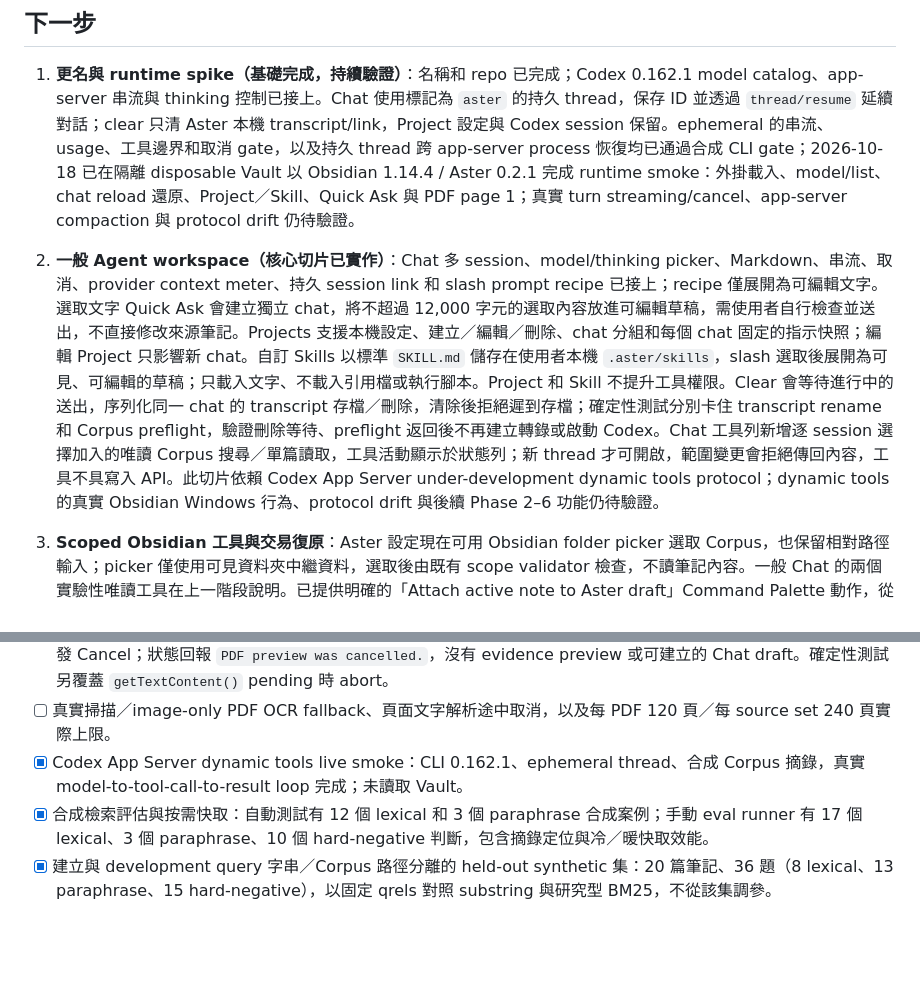
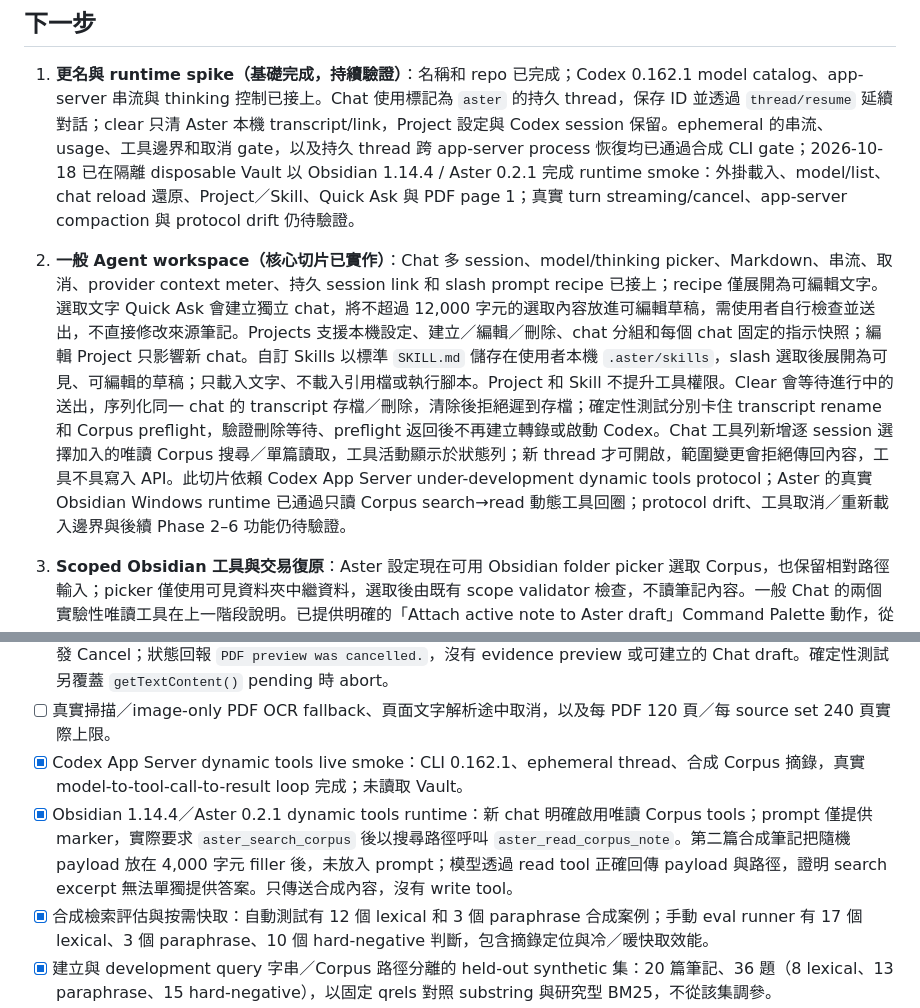
Before and after one commit to linarthurlin/Obsidian-Aster, a Markdown page: docs/ROADMAP.md, 2 parts joined by grey strips. Drawn GitHub-style; blank space fills up the shorter version.

```diff
--- a/docs/ROADMAP.md
+++ b/docs/ROADMAP.md
@@ -13,7 +13,7 @@
 ## 下一步
 
 1. **更名與 runtime spike（基礎完成，持續驗證）**：名稱和 repo 已完成；Codex 0.162.1 model catalog、app-server 串流與 thinking 控制已接上。Chat 使用標記為 `aster` 的持久 thread，保存 ID 並透過 `thread/resume` 延續對話；clear 只清 Aster 本機 transcript/link，Project 設定與 Codex session 保留。ephemeral 的串流、usage、工具邊界和取消 gate，以及持久 thread 跨 app-server process 恢復均已通過合成 CLI gate；2026-10-18 已在隔離 disposable Vault 以 Obsidian 1.14.4 / Aster 0.2.1 完成 runtime smoke：外掛載入、model/list、chat reload 還原、Project／Skill、Quick Ask 與 PDF page 1；真實 turn streaming/cancel、app-server compaction 與 protocol drift 仍待驗證。
-2. **一般 Agent workspace（核心切片已實作）**：Chat 多 session、model/thinking picker、Markdown、串流、取消、provider context meter、持久 session link 和 slash prompt recipe 已接上；recipe 僅展開為可編輯文字。選取文字 Quick Ask 會建立獨立 chat，將不超過 12,000 字元的選取內容放進可編輯草稿，需使用者自行檢查並送出，不直接修改來源筆記。Projects 支援本機設定、建立／編輯／刪除、chat 分組和每個 chat 固定的指示快照；編輯 Project 只影響新 chat。自訂 Skills 以標準 `SKILL.md` 儲存在使用者本機 `.aster/skills`，slash 選取後展開為可見、可編輯的草稿；只載入文字、不載入引用檔或執行腳本。Project 和 Skill 不提升工具權限。Clear 會等待進行中的送出，序列化同一 chat 的 transcript 存檔／刪除，清除後拒絕遲到存檔；確定性測試分別卡住 transcript rename 和 Corpus preflight，驗證刪除等待、preflight 返回後不再建立轉錄或啟動 Codex。Chat 工具列新增逐 session 選擇加入的唯讀 Corpus 搜尋／單篇讀取，工具活動顯示於狀態列；新 thread 才可開啟，範圍變更會拒絕傳回內容，工具不具寫入 API。此切片依賴 Codex App Server under-development dynamic tools protocol；dynamic tools 的真實 Obsidian Windows 行為、protocol drift 與後續 Phase 2–6 功能仍待驗證。
+2. **一般 Agent workspace（核心切片已實作）**：Chat 多 session、model/thinking picker、Markdown、串流、取消、provider context meter、持久 session link 和 slash prompt recipe 已接上；recipe 僅展開為可編輯文字。選取文字 Quick Ask 會建立獨立 chat，將不超過 12,000 字元的選取內容放進可編輯草稿，需使用者自行檢查並送出，不直接修改來源筆記。Projects 支援本機設定、建立／編輯／刪除、chat 分組和每個 chat 固定的指示快照；編輯 Project 只影響新 chat。自訂 Skills 以標準 `SKILL.md` 儲存在使用者本機 `.aster/skills`，slash 選取後展開為可見、可編輯的草稿；只載入文字、不載入引用檔或執行腳本。Project 和 Skill 不提升工具權限。Clear 會等待進行中的送出，序列化同一 chat 的 transcript 存檔／刪除，清除後拒絕遲到存檔；確定性測試分別卡住 transcript rename 和 Corpus preflight，驗證刪除等待、preflight 返回後不再建立轉錄或啟動 Codex。Chat 工具列新增逐 session 選擇加入的唯讀 Corpus 搜尋／單篇讀取，工具活動顯示於狀態列；新 thread 才可開啟，範圍變更會拒絕傳回內容，工具不具寫入 API。此切片依賴 Codex App Server under-development dynamic tools protocol；Aster 的真實 Obsidian Windows runtime 已通過只讀 Corpus search→read 動態工具回圈；protocol drift、工具取消／重新載入邊界與後續 Phase 2–6 功能仍待驗證。
 3. **Scoped Obsidian 工具與交易復原**：Aster 設定現在可用 Obsidian folder picker 選取 Corpus，也保留相對路徑輸入；picker 僅使用可見資料夾中繼資料，選取後由既有 scope validator 檢查，不讀筆記內容。一般 Chat 的兩個實驗性唯讀工具在上一階段說明。已提供明確的「Attach active note to Aster draft」Command Palette 動作，從目前 Markdown 編輯器複製最多 24,000 字元到可見草稿；讀取後不自動送出或改寫來源。Quick Ask 支援明確選取文字。Corpus 中的單筆筆記或資料夾可用 fuzzy picker 選取；路徑清單只掃描設定範圍，選取後才讀取內容。Chat folder context 最多 6 篇、24,000 字元；Workbench 可 Ctrl-click 選取 2–4 篇目標，目標合計最多 48,000 字元並共用最多 6 段來源摘錄。兩者超限都整批拒絕不截斷，完整資料先預覽。Workbench 的模型輸出只能指向選取目標及核准摘錄；每篇 diff 各自勾選、套用，且以單筆私密 journal 獨立 rollback。合成端到端測試證明只套用被勾選的目標，其餘筆記保持原文。Corpus 搜尋只在使用者明確執行後讀取已設定範圍、最多 20MB 的 Markdown，顯示最多 20 筆短摘錄，可重新驗證路徑後在 Obsidian 新分頁開啟；搜尋不呼叫模型也不加入 chat。搜尋結果可顯示 Obsidian link index 中的 direct backlinks，但只呈現來源也屬於 Corpus 的筆記；來源可用新分頁開啟，不讀來源正文。Workflow CLI 已可檢視及復原 pending journal，Rollback 會將終態寫回 journal。Workbench 現可列出所選 Corpus 的既有私密 journal，使用者開啟單筆紀錄才載入 diff 與目標雜湊狀態；Rollback/Recover 必須先勾選明確同意。多目標逐筆審核已有 synthetic UI/transaction 測試，真實 Obsidian recovery 驗證仍待完成。
 4. **Knowledge Studio**：繁體中文與混合語言檢索、可定位引用、來源比較和 retrieval eval；不預設全庫背景索引。產品端保留既有 substring 排序與原文摘錄，只在使用者明確搜尋後建立單一 scope 的記憶體快取；最多讀取 2,000 篇、20 MB，快取不落盤、不送模型，scope 切換、Vault create/modify/delete/rename、外掛卸載會立即清除，並每 15 秒以路徑、大小、mtime、ctime 核對一次中繼資料。Vault 監聽器於 Obsidian layout ready 後註冊，避免啟動時既有檔案觸發大量 create 事件，且由 Plugin.registerEvent 管理卸載：[Vault API](https://docs.obsidian.md/Reference/TypeScript%2BAPI/App/vault)、[Lifecycle management](https://docs.obsidian.md/plugins/guides/lifecycle-management)、[Plugin load time](https://docs.obsidian.md/plugins/guides/load-time)。
 
@@ -40,6 +40,7 @@
 - [x] 真實 host PDF cancellation：100 頁合成 PDF 完成 PDF.js document load 後，Research Desk 首頁進度提示觸發 Cancel；狀態回報 `PDF preview was cancelled.`，沒有 evidence preview 或可建立的 Chat draft。確定性測試另覆蓋 `getTextContent()` pending 時 abort。
 - [ ] 真實掃描／image-only PDF OCR fallback、頁面文字解析途中取消，以及每 PDF 120 頁／每 source set 240 頁實際上限。
 - [x] Codex App Server dynamic tools live smoke：CLI 0.162.1、ephemeral thread、合成 Corpus 摘錄，真實 model-to-tool-call-to-result loop 完成；未讀取 Vault。
+- [x] Obsidian 1.14.4／Aster 0.2.1 dynamic tools runtime：新 chat 明確啟用唯讀 Corpus tools；prompt 僅提供 marker，實際要求 `aster_search_corpus` 後以搜尋路徑呼叫 `aster_read_corpus_note`。第二篇合成筆記把隨機 payload 放在 4,000 字元 filler 後，未放入 prompt；模型透過 read tool 正確回傳 payload 與路徑，證明 search excerpt 無法單獨提供答案。只傳送合成內容，沒有 write tool。
 - [x] 合成檢索評估與按需快取：自動測試有 12 個 lexical 和 3 個 paraphrase 合成案例；手動 eval runner 有 17 個 lexical、3 個 paraphrase、10 個 hard-negative 判斷，包含摘錄定位與冷／暖快取效能。
 - [x] 建立與 development query 字串／Corpus 路徑分離的 held-out synthetic 集：20 篇筆記、36 題（8 lexical、13 paraphrase、15 hard-negative），以固定 qrels 對照 substring 與研究型 BM25，不從該集調參。
 - [x] Disposable runtime Corpus cache/search：12 篇合成筆記、929 KB indexed bytes；cold search 建索引，warm search 回報 0 KB note text reread。新建 10 篇筆記使既有 cache 重建並包含新檔，`Vault.modify` 後舊 marker 0 筆、新 marker 命中。
```
Also changed, not shown: docs/GENERAL-AGENT-IMPLEMENTATION-PLAN.zh-TW.md (+1 -1 lines), docs/TESTING.md (+3 -1 lines).
